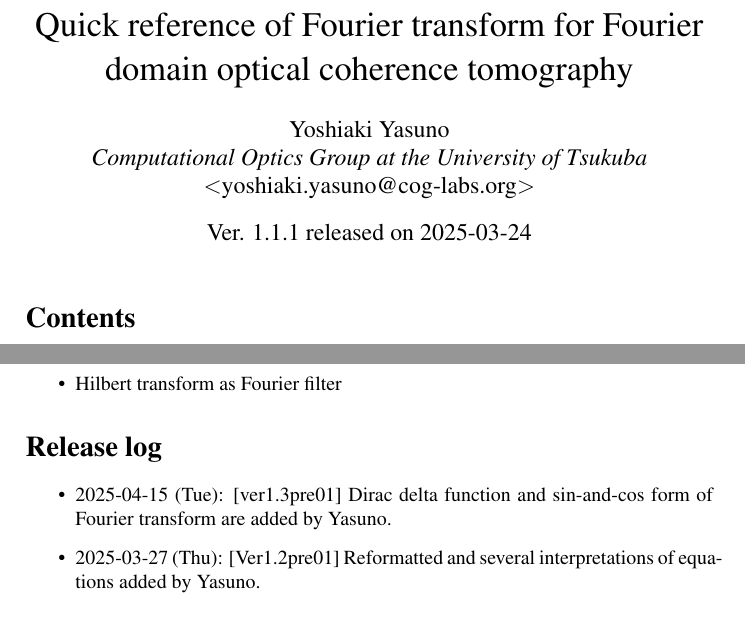
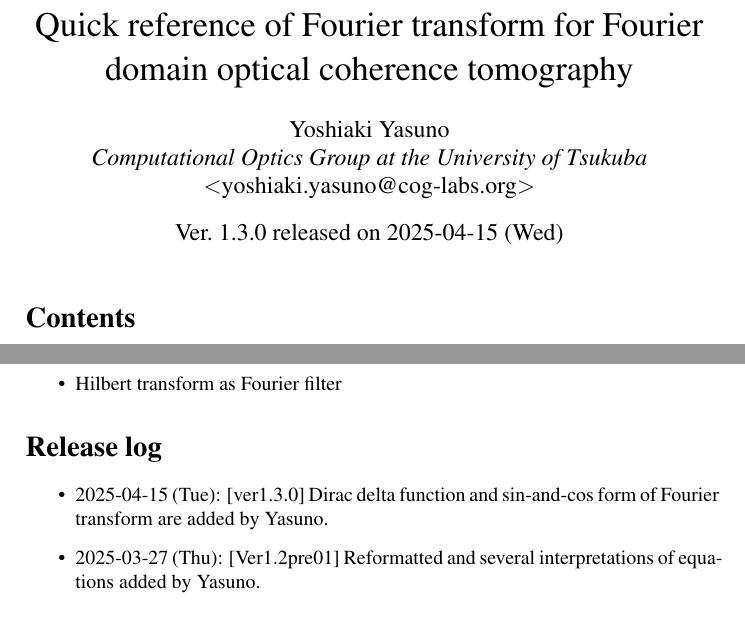
Before and after one commit to ComputationalOpticsGroup/Textbook_Fourier-transform-for-FDOCT, a LaTeX document (manuscript/main.tex): two parts of pages 1 and 8 of 9, joined at a grey line, cut so that both start at the same text. Compiled offline with pdfLaTeX.

Commit message:
Version indicator corrected.

```diff
--- a/manuscript/main.tex
+++ b/manuscript/main.tex
@@ -20,7 +20,7 @@
 	\textit{Computational Optics Group at the University of Tsukuba}\\
 	$<$yoshiaki.yasuno@cog-labs.org$>$
 }
-\date{Ver. 1.1.1 released on 2025-03-24}
+\date{Ver.\@ 1.3.0 released on 2025-04-15 (Wed)}
 \begin{document}
 \maketitle
 \tableofcontents
@@ -364,7 +364,7 @@ The following topics are going to be added.
 
 \section*{Release log}
 \begin{itemize}
-\item 2025-04-15 (Tue): [ver1.3pre01] Dirac delta function and sin-and-cos form of Fourier transform are added by Yasuno.
+\item 2025-04-15 (Tue): [ver1.3.0] Dirac delta function and sin-and-cos form of Fourier transform are added by Yasuno.
 \item 2025-03-27 (Thu): [Ver1.2pre01] Reformatted and several interpretations of equations added by Yasuno.
 \item 2015-06-02 (Tue): [Ver1.1] ``Comb function'' was added by Yasuno.
 \item 2014-08-21 (Thu): [Ver1.0] The first pre-view release by Yasuno.
```
Also changed, not shown: manuscript/main.pdf.
